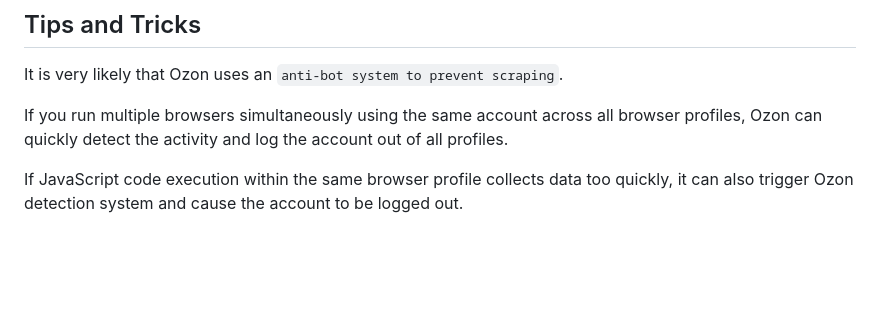
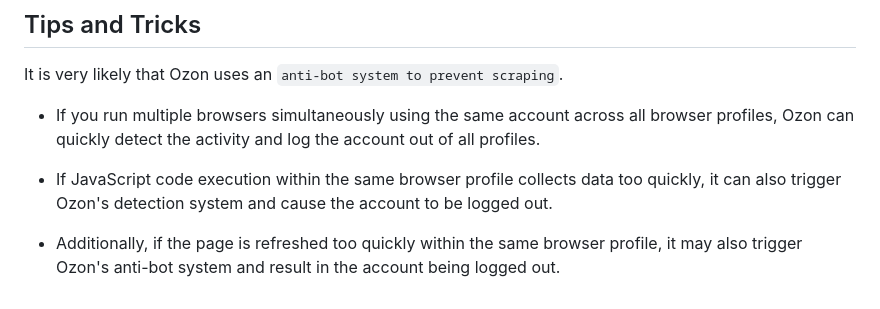
Before and after one commit to sergerdn/ozon-search-queries-collector, a Markdown page: README.md, the part around the change. GitHub-like rendering; blank space fills up the shorter version.

Commit message:
docs: update README.md

```diff
--- a/README.md
+++ b/README.md
@@ -172,8 +172,11 @@ INFO: Crawled 1 pages (at 0 pages/min), scraped 4502 items (at 345 items/min)
 
 It is very likely that Ozon uses an `anti-bot system to prevent scraping`.
 
-If you run multiple browsers simultaneously using the same account across all browser profiles, Ozon can quickly detect
-the activity and log the account out of all profiles.
+- If you run multiple browsers simultaneously using the same account across all browser profiles, Ozon can quickly
+  detect the activity and log the account out of all profiles.
 
-If JavaScript code execution within the same browser profile collects data too quickly, it can also trigger Ozon
-detection system and cause the account to be logged out.
+- If JavaScript code execution within the same browser profile collects data too quickly, it can also trigger Ozon's
+  detection system and cause the account to be logged out.
+
+- Additionally, if the page is refreshed too quickly within the same browser profile, it may also trigger Ozon's
+  anti-bot system and result in the account being logged out.
```
